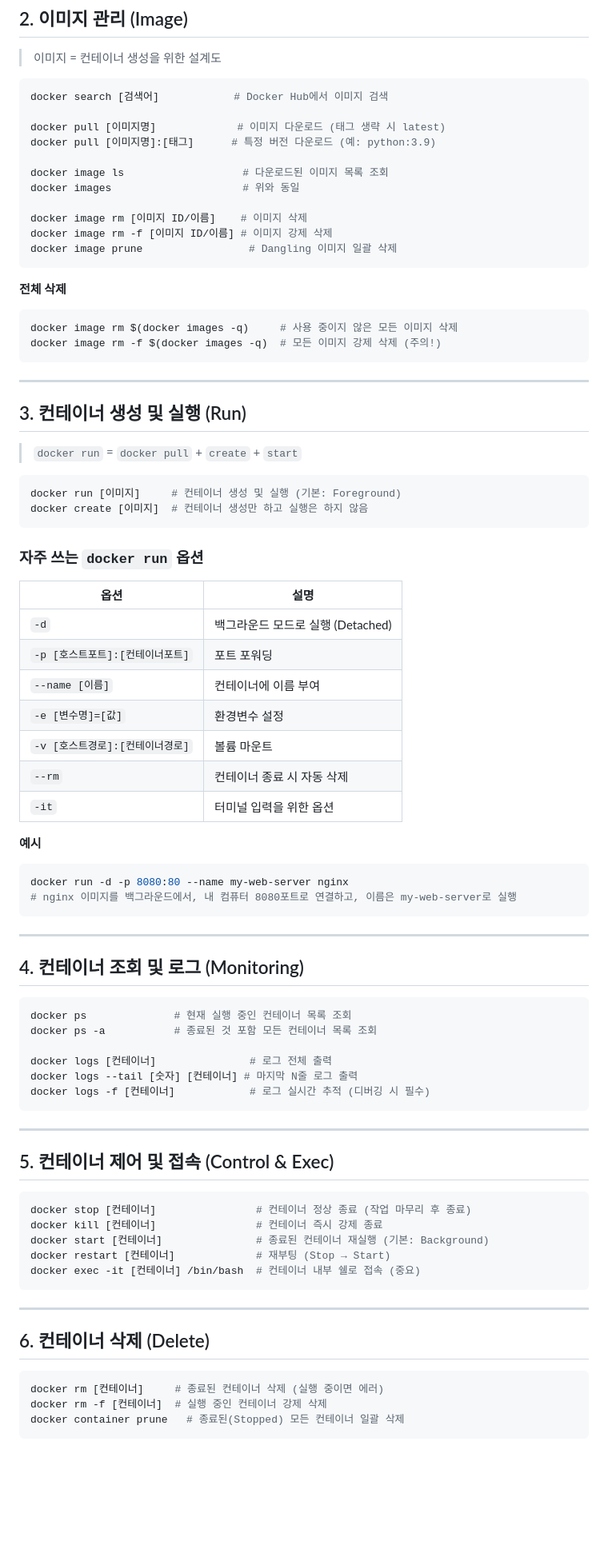
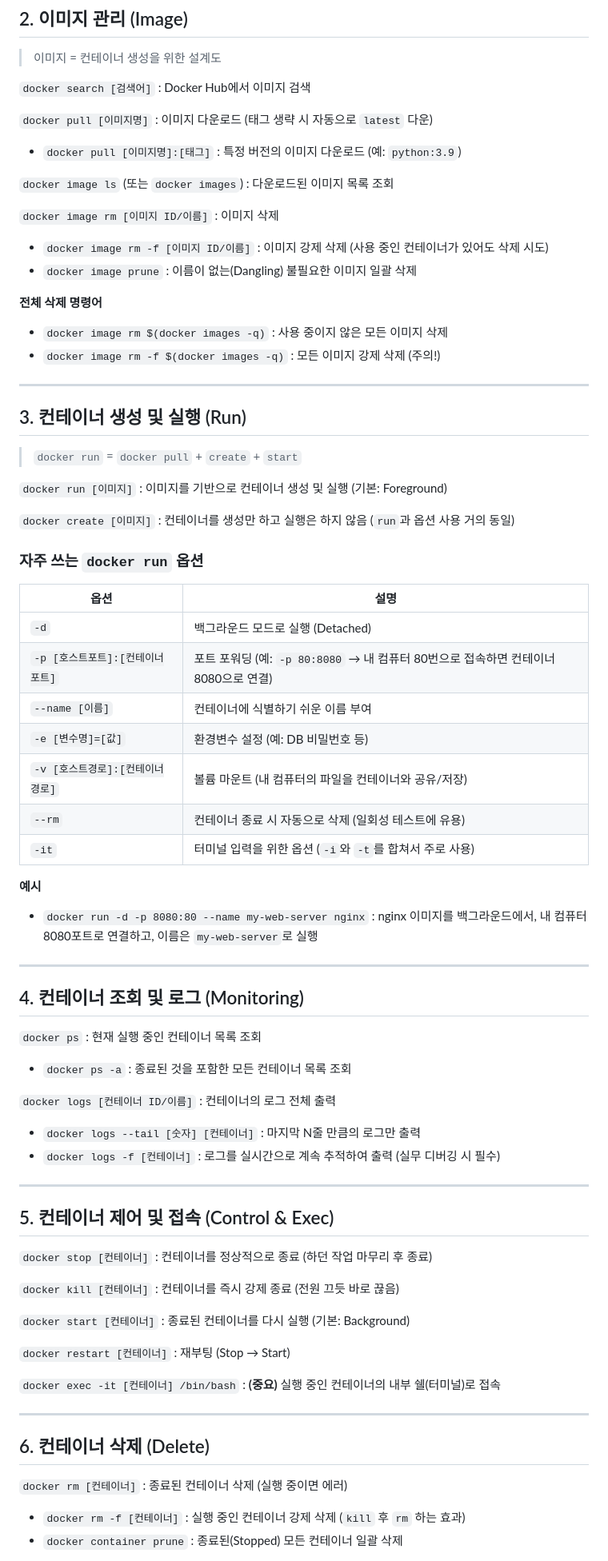
Before and after one commit to rlatlgus0622/language-study, a Markdown page: cheatsheets/docker-cheatsheet.md, the part around one of its changes. Shown at 80% size. Rendered like a GitHub page; blank space fills up the shorter version.

Commit message:
docs(docker): change code block to inline code struct

````diff
--- a/cheatsheets/docker-cheatsheet.md
+++ b/cheatsheets/docker-cheatsheet.md
@@ -17,25 +19,20 @@
 
 > 이미지 = 컨테이너 생성을 위한 설계도
 
-```bash
-docker search [검색어]            # Docker Hub에서 이미지 검색
+`docker search [검색어]` : Docker Hub에서 이미지 검색
 
-docker pull [이미지명]             # 이미지 다운로드 (태그 생략 시 latest)
-docker pull [이미지명]:[태그]      # 특정 버전 다운로드 (예: python:3.9)
+`docker pull [이미지명]` : 이미지 다운로드 (태그 생략 시 자동으로 `latest` 다운)
+- `docker pull [이미지명]:[태그]` : 특정 버전의 이미지 다운로드 (예: `python:3.9`)
 
-docker image ls                   # 다운로드된 이미지 목록 조회
-docker images                     # 위와 동일
+`docker image ls` (또는 `docker images`) : 다운로드된 이미지 목록 조회
 
-docker image rm [이미지 ID/이름]    # 이미지 삭제
-docker image rm -f [이미지 ID/이름] # 이미지 강제 삭제
-docker image prune                 # Dangling 이미지 일괄 삭제
-```
+`docker image rm [이미지 ID/이름]` : 이미지 삭제
+- `docker image rm -f [이미지 ID/이름]` : 이미지 강제 삭제 (사용 중인 컨테이너가 있어도 삭제 시도)
+- `docker image prune` : 이름이 없는(Dangling) 불필요한 이미지 일괄 삭제
 
-**전체 삭제**
-```bash
-docker image rm $(docker images -q)     # 사용 중이지 않은 모든 이미지 삭제
-docker image rm -f $(docker images -q)  # 모든 이미지 강제 삭제 (주의!)
-```
+**전체 삭제 명령어**
+- `docker image rm $(docker images -q)` : 사용 중이지 않은 모든 이미지 삭제
+- `docker image rm -f $(docker images -q)` : 모든 이미지 강제 삭제 (주의!)
 
 ---
 
@@ -43,61 +40,55 @@ docker image rm -f $(docker images -q)  # 모든 이미지 강제 삭제 (주의
 
 > `docker run` = `docker pull` + `create` + `start`
 
-```bash
-docker run [이미지]     # 컨테이너 생성 및 실행 (기본: Foreground)
-docker create [이미지]  # 컨테이너 생성만 하고 실행은 하지 않음
-```
+`docker run [이미지]` : 이미지를 기반으로 컨테이너 생성 및 실행 (기본: Foreground)
+
+`docker create [이미지]` : 컨테이너를 생성만 하고 실행은 하지 않음 (`run`과 옵션 사용 거의 동일)
 
 ### 자주 쓰는 `docker run` 옵션
 
 | 옵션 | 설명 |
 |------|------|
 | `-d` | 백그라운드 모드로 실행 (Detached) |
-| `-p [호스트포트]:[컨테이너포트]` | 포트 포워딩 |
-| `--name [이름]` | 컨테이너에 이름 부여 |
-| `-e [변수명]=[값]` | 환경변수 설정 |
-| `-v [호스트경로]:[컨테이너경로]` | 볼륨 마운트 |
-| `--rm` | 컨테이너 종료 시 자동 삭제 |
-| `-it` | 터미널 입력을 위한 옵션 |
+| `-p [호스트포트]:[컨테이너포트]` | 포트 포워딩 (예: `-p 80:8080` → 내 컴퓨터 80번으로 접속하면 컨테이너 8080으로 연결) |
+| `--name [이름]` | 컨테이너에 식별하기 쉬운 이름 부여 |
+| `-e [변수명]=[값]` | 환경변수 설정 (예: DB 비밀번호 등) |
+| `-v [호스트경로]:[컨테이너경로]` | 볼륨 마운트 (내 컴퓨터의 파일을 컨테이너와 공유/저장) |
+| `--rm` | 컨테이너 종료 시 자동으로 삭제 (일회성 테스트에 유용) |
+| `-it` | 터미널 입력을 위한 옵션 (`-i`와 `-t`를 합쳐서 주로 사용) |
 
 **예시**
-```bash
-docker run -d -p 8080:80 --name my-web-server nginx
-# nginx 이미지를 백그라운드에서, 내 컴퓨터 8080포트로 연결하고, 이름은 my-web-server로 실행
-```
+- `docker run -d -p 8080:80 --name my-web-server nginx` : nginx 이미지를 백그라운드에서, 내 컴퓨터 8080포트로 연결하고, 이름은 `my-web-server`로 실행
 
 ---
 
 ## 4. 컨테이너 조회 및 로그 (Monitoring)
 
-```bash
-docker ps              # 현재 실행 중인 컨테이너 목록 조회
-docker ps -a           # 종료된 것 포함 모든 컨테이너 목록 조회
+`docker ps` : 현재 실행 중인 컨테이너 목록 조회
+- `docker ps -a` : 종료된 것을 포함한 모든 컨테이너 목록 조회
 
-docker logs [컨테이너]               # 로그 전체 출력
-docker logs --tail [숫자] [컨테이너] # 마지막 N줄 로그 출력
-docker logs -f [컨테이너]            # 로그 실시간 추적 (디버깅 시 필수)
-```
+`docker logs [컨테이너 ID/이름]` : 컨테이너의 로그 전체 출력
+- `docker logs --tail [숫자] [컨테이너]` : 마지막 N줄 만큼의 로그만 출력
+- `docker logs -f [컨테이너]` : 로그를 실시간으로 계속 추적하여 출력 (실무 디버깅 시 필수)
 
 ---
 
 ## 5. 컨테이너 제어 및 접속 (Control & Exec)
 
-```bash
-docker stop [컨테이너]                # 컨테이너 정상 종료 (작업 마무리 후 종료)
-docker kill [컨테이너]                # 컨테이너 즉시 강제 종료
-docker start [컨테이너]               # 종료된 컨테이너 재실행 (기본: Background)
-docker restart [컨테이너]             # 재부팅 (Stop → Start)
-docker exec -it [컨테이너] /bin/bash  # 컨테이너 내부 쉘로 접속 (중요)
-```
+`docker stop [컨테이너]` : 컨테이너를 정상적으로 종료 (하던 작업 마무리 후 종료)
+
+`docker kill [컨테이너]` : 컨테이너를 즉시 강제 종료 (전원 끄듯 바로 끊음)
+
+`docker start [컨테이너]` : 종료된 컨테이너를 다시 실행 (기본: Background)
+
+`docker restart [컨테이너]` : 재부팅 (Stop → Start)
+
+`docker exec -it [컨테이너] /bin/bash` : **(중요)** 실행 중인 컨테이너의 내부 쉘(터미널)로 접속
 
 ---
 
 ## 6. 컨테이너 삭제 (Delete)
 
-```bash
-docker rm [컨테이너]     # 종료된 컨테이너 삭제 (실행 중이면 에러)
-docker rm -f [컨테이너]  # 실행 중인 컨테이너 강제 삭제
-docker container prune   # 종료된(Stopped) 모든 컨테이너 일괄 삭제
-```
+`docker rm [컨테이너]` : 종료된 컨테이너 삭제 (실행 중이면 에러)
+- `docker rm -f [컨테이너]` : 실행 중인 컨테이너 강제 삭제 (`kill` 후 `rm` 하는 효과)
+- `docker container prune` : 종료된(Stopped) 모든 컨테이너 일괄 삭제
 
````
Also changed, not shown: other parts of cheatsheets/docker-cheatsheet.md (+16 -38 lines).
